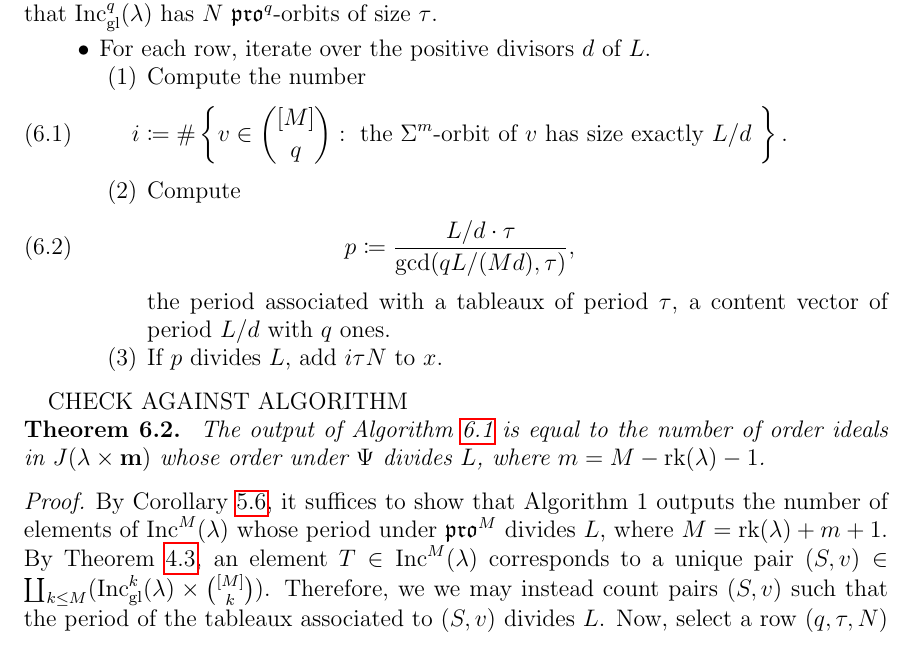
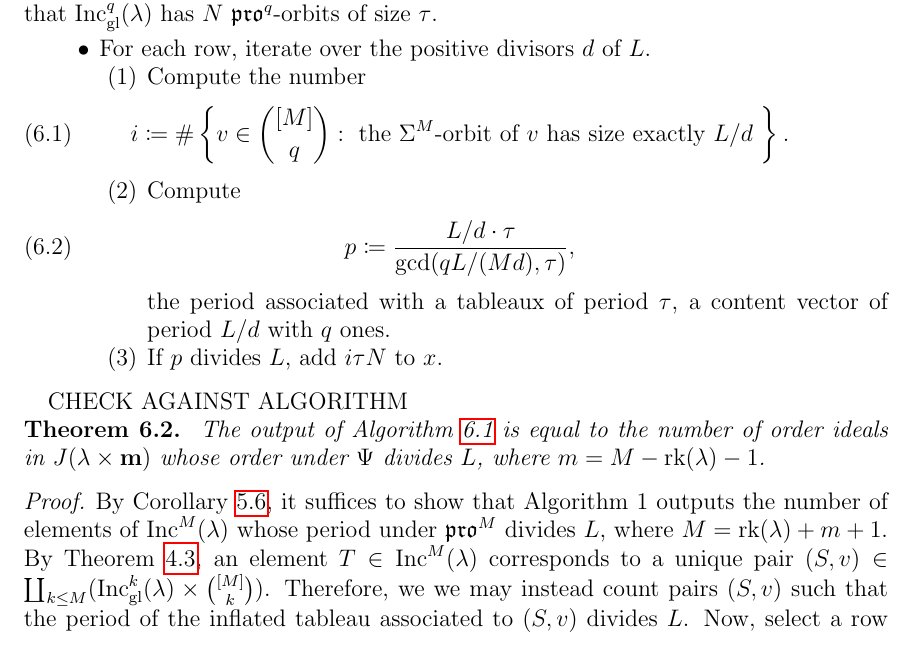
Before and after one commit to dogestoyevsky/ExceptionalPlanePartitions, a LaTeX paper (exceptionals4.tex): part of page 25 of 29, cut so that both start at the same text. Compiled offline with pdfLaTeX.

Commit message:
a few typos

```diff
--- a/exceptionals4.tex
+++ b/exceptionals4.tex
@@ -1097,7 +1097,7 @@ $M, L \in \mathbb{Z}_{>0}$ such that $L$ divides $M$, convex justified shape $\l
 \begin{enumerate}
 \item   Compute the number
 \begin{equation}~\label{eq:i}
-i  \coloneqq \#\left\{ v \in \binom{[M]}{q} : \text{ the $\Sigma^m$-orbit of $v$ has size exactly $L/d$ } \right\}.
+i  \coloneqq \#\left\{ v \in \binom{[M]}{q} : \text{ the $\Sigma^M$-orbit of $v$ has size exactly $L/d$ } \right\}.
 \end{equation}
 \item Compute
 \begin{equation}~\label{eq:p}
@@ -1113,7 +1113,7 @@ CHECK AGAINST ALGORITHM
 The output of Algorithm~\ref{alg:1} is equal to the number of order ideals in $J(\lambda \times \mathbf{m})$ whose order under $\Psi$ divides $L$, where $m = M -  \rank(\lambda) - 1$.
 \end{theorem}
 \begin{proof}
-By Corollary~\ref{cor:multisets}, it suffices to show that Algorithm 1 outputs the number of elements of $\inc^M(\lambda)$ whose period under $\pro^M$ divides $L$, where $M = \rank(\lambda)+m+1$. By Theorem~\ref{thm:compressbijective}, an element $T \in \inc^M(\lambda)$ corresponds to a unique pair $(S,v) \in \coprod_{k \leq M} (\incgl^k(\lambda) \times \binom{[M]}{k})$. Therefore, we we may instead count pairs $(S,v)$ such that the period of the tableaux associated to $(S,v)$ divides $L$. Now, select a row $(q,\tau,N)$ from Table~\ref{tab:E6}, Table~\ref{tab:E7}, or Table~\ref{tab:prop}. These data correspond uniquely to $\tau N$ full-content tableaux in $\incgl^q(\lambda)$. Conersely, by Theorem~\ref{thm:compressbijective}, each full-content tableaux $S \in \coprod_{k \leq M} \incgl^k(\lambda)$ must come from a row in this table.
+By Corollary~\ref{cor:multisets}, it suffices to show that Algorithm 1 outputs the number of elements of $\inc^M(\lambda)$ whose period under $\pro^M$ divides $L$, where $M = \rank(\lambda)+m+1$. By Theorem~\ref{thm:compressbijective}, an element $T \in \inc^M(\lambda)$ corresponds to a unique pair $(S,v) \in \coprod_{k \leq M} (\incgl^k(\lambda) \times \binom{[M]}{k})$. Therefore, we we may instead count pairs $(S,v)$ such that the period of the inflated tableau associated to $(S,v)$ divides $L$. Now, select a row $(q,\tau,N)$ from Table~\ref{tab:E6}, Table~\ref{tab:E7}, or Table~\ref{tab:prop}. These data correspond uniquely to $\tau N$ full-content tableaux in $\incgl^q(\lambda)$. Conersely, by Theorem~\ref{thm:compressbijective}, each full-content tableaux $S \in \coprod_{k \leq M} \incgl^k(\lambda)$ must come from a row in this table.
 
 If $i$ is given by Equation~\ref{eq:i}, then this row gives $i\tau N$ tableaux. In the notation of Theorem~\ref{thm:periodthm}, $\ell = L/d$, $\tau = \tau$, and \[ \ell - r = L/d - \frac{L(M-q)}{dM} = \frac{Lq}{dM}.\] Therefore the period associated to each of these tableaux is given by Equation~\ref{eq:p}.
 \end{proof}
```
Also changed, not shown: exceptionals4.pdf, 2 other files.
